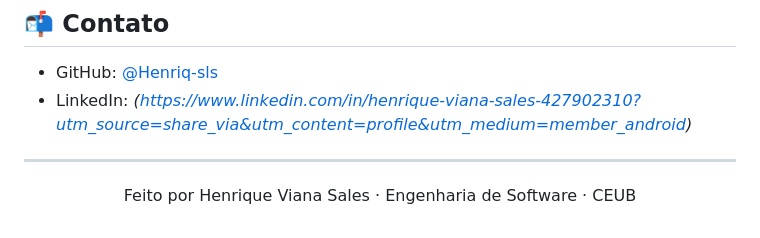
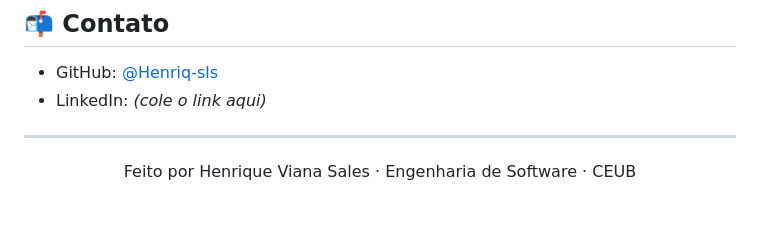
Before and after one commit to Henriq-sls/git_hub, a Markdown page: README.md, the part around the change. Rendered like a GitHub page.

```diff
--- a/README.md
+++ b/README.md
@@ -97,7 +97,7 @@ git clone https://github.com/Henriq-sls/git_hub.git
 ## 📬 Contato
 
 - GitHub: [@Henriq-sls](https://github.com/Henriq-sls)
-- LinkedIn: _(https://www.linkedin.com/in/henrique-viana-sales-427902310?utm_source=share_via&utm_content=profile&utm_medium=member_android)_
+- LinkedIn: _(cole o link aqui)_
 
 ---
 
```
